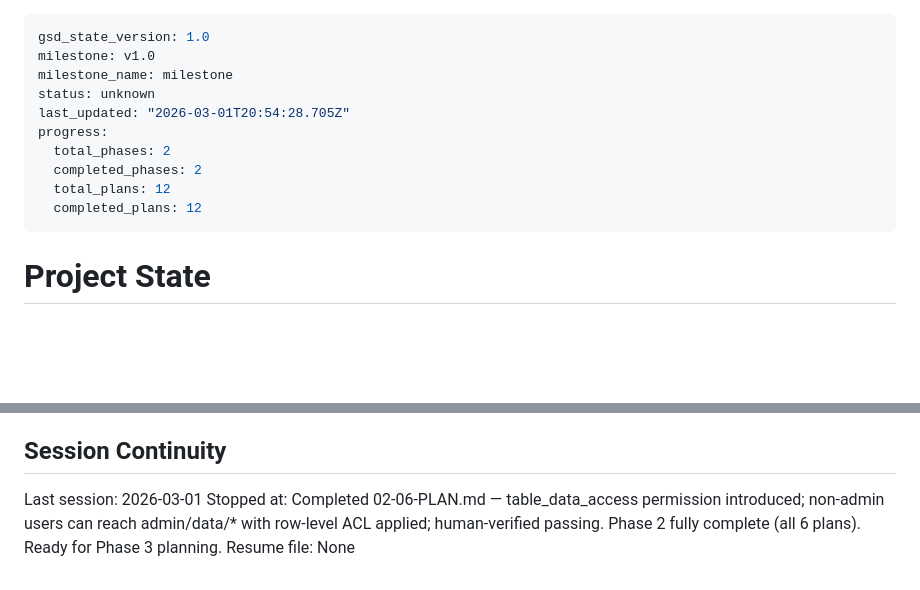
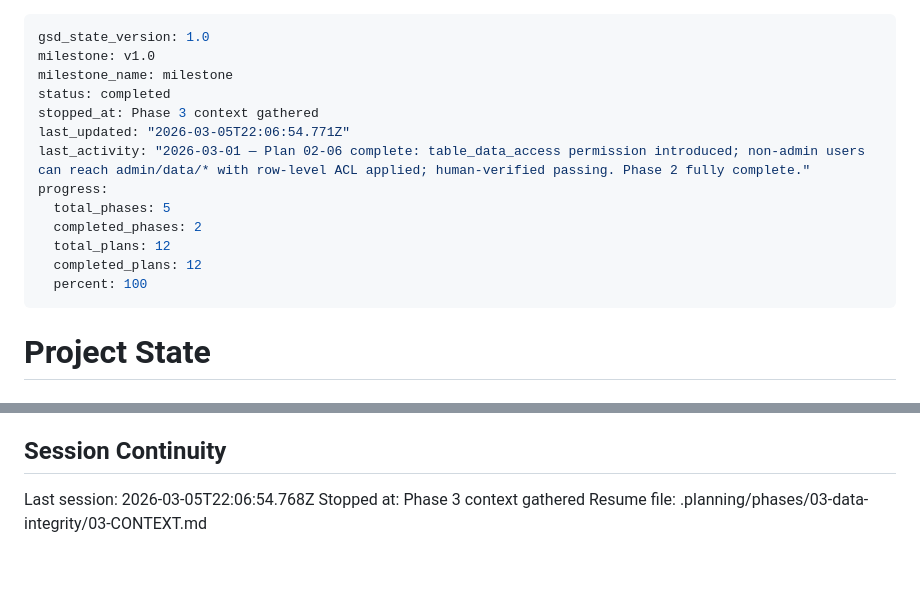
Before and after one commit to wcharliebrown/Snow, a Markdown page: .planning/STATE.md, 2 parts joined by grey strips. GitHub-like rendering; blank space fills up the shorter version.

Commit message:
docs(state): record phase 3 context session

```diff
--- a/.planning/STATE.md
+++ b/.planning/STATE.md
@@ -2,13 +2,16 @@
 gsd_state_version: 1.0
 milestone: v1.0
 milestone_name: milestone
-status: unknown
-last_updated: "2026-03-01T20:54:28.705Z"
+status: completed
+stopped_at: Phase 3 context gathered
+last_updated: "2026-03-05T22:06:54.771Z"
+last_activity: "2026-03-01 — Plan 02-06 complete: table_data_access permission introduced; non-admin users can reach admin/data/* with row-level ACL applied; human-verified passing. Phase 2 fully complete."
 progress:
-  total_phases: 2
+  total_phases: 5
   completed_phases: 2
   total_plans: 12
   completed_plans: 12
+  percent: 100
 ---
 
 # Project State
@@ -106,6 +109,6 @@ None.
 
 ## Session Continuity
 
-Last session: 2026-03-01
-Stopped at: Completed 02-06-PLAN.md — table_data_access permission introduced; non-admin users can reach admin/data/* with row-level ACL applied; human-verified passing. Phase 2 fully complete (all 6 plans). Ready for Phase 3 planning.
-Resume file: None
+Last session: 2026-03-05T22:06:54.768Z
+Stopped at: Phase 3 context gathered
+Resume file: .planning/phases/03-data-integrity/03-CONTEXT.md
```
